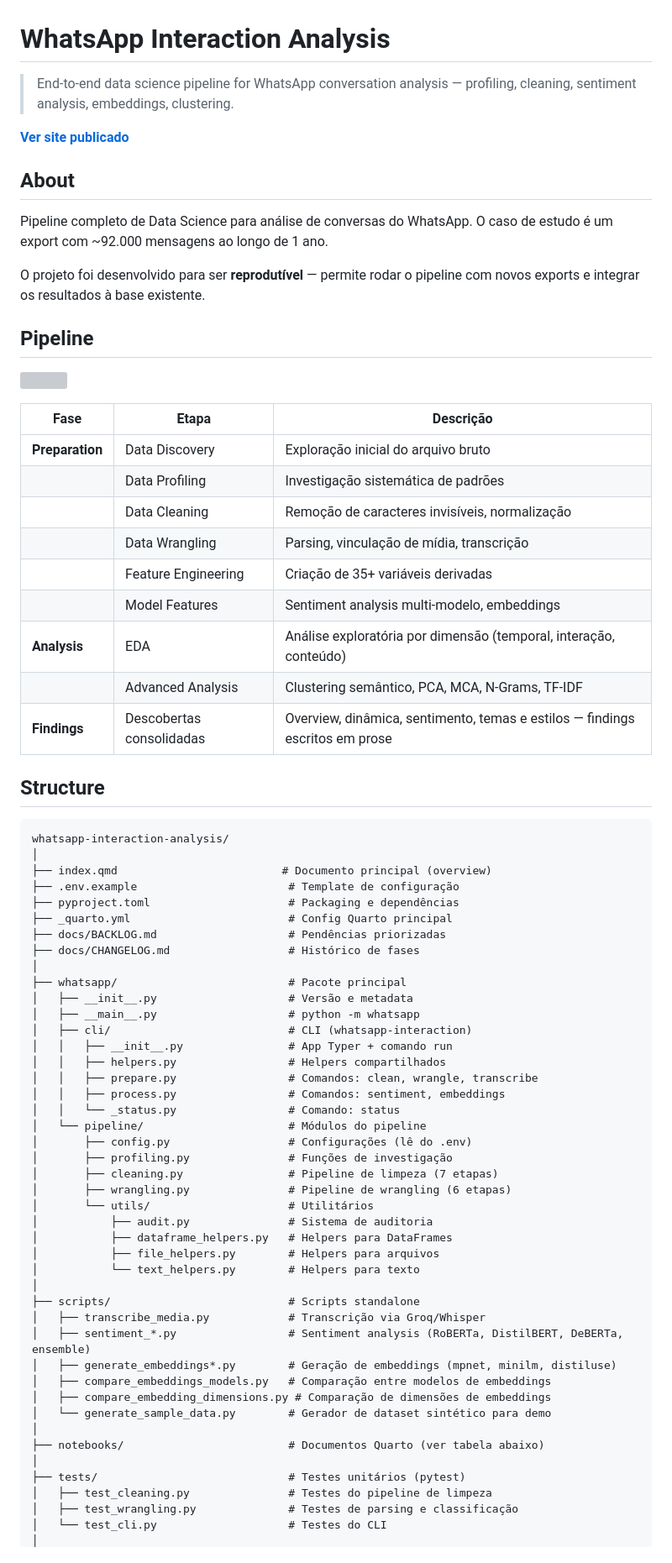
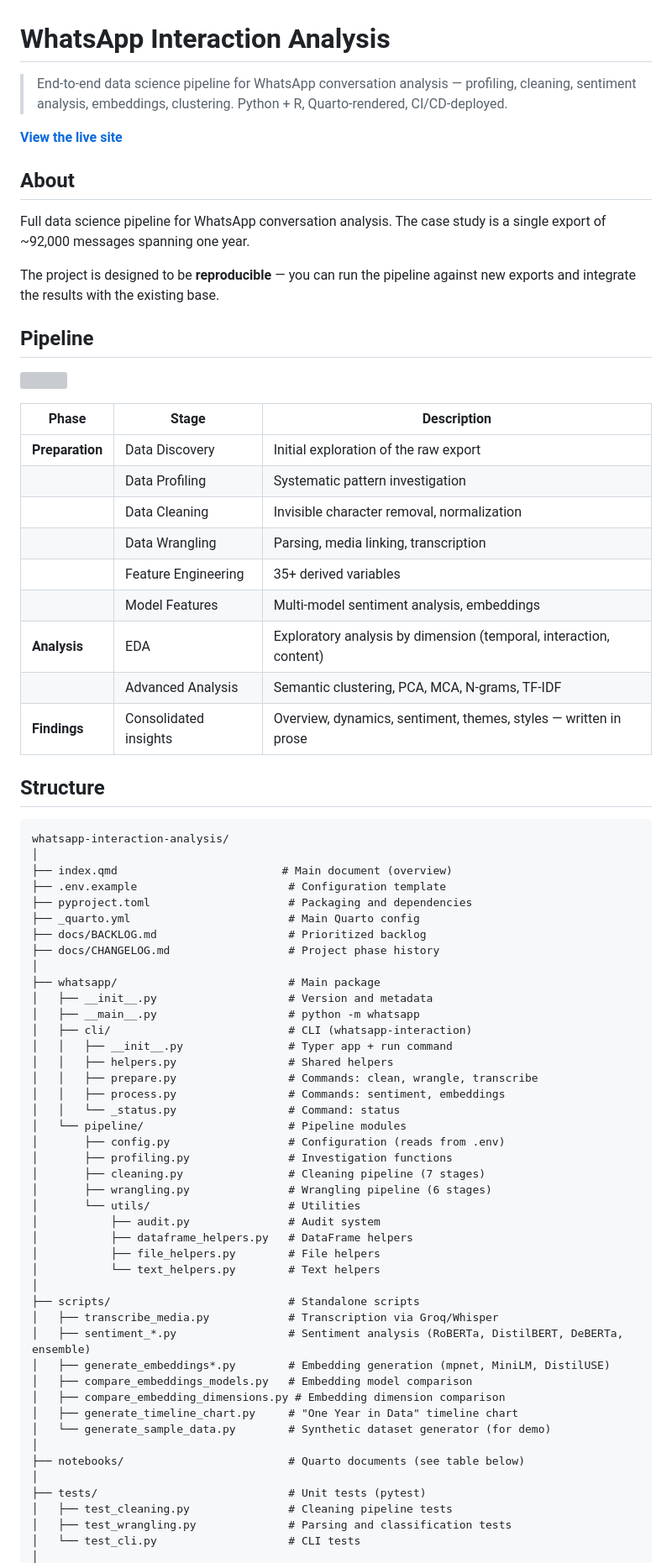
Before and after one commit to mrlnlms/whatsapp-interaction-analysis, a Markdown page: README.md, the part around one of its changes. Shown at 84% size. GitHub-like rendering; grey boxes are pictures that could not be loaded.

Commit message:
docs: traduz README pra ingles e atualiza com R, Lab section e CI/CD completo

````diff
--- a/README.md
+++ b/README.md
@@ -1,75 +1,76 @@
 # WhatsApp Interaction Analysis
 
-> End-to-end data science pipeline for WhatsApp conversation analysis — profiling, cleaning, sentiment analysis, embeddings, clustering.
+> End-to-end data science pipeline for WhatsApp conversation analysis — profiling, cleaning, sentiment analysis, embeddings, clustering. Python + R, Quarto-rendered, CI/CD-deployed.
 
-**[Ver site publicado](https://mrlnlms.github.io/whatsapp-interaction-analysis/)**
+**[View the live site](https://mrlnlms.github.io/whatsapp-interaction-analysis/)**
 
 ## About
 
-Pipeline completo de Data Science para análise de conversas do WhatsApp. O caso de estudo é um export com ~92.000 mensagens ao longo de 1 ano.
+Full data science pipeline for WhatsApp conversation analysis. The case study is a single export of ~92,000 messages spanning one year.
 
-O projeto foi desenvolvido para ser **reprodutível** — permite rodar o pipeline com novos exports e integrar os resultados à base existente.
+The project is designed to be **reproducible** — you can run the pipeline against new exports and integrate the results with the existing base.
 
 ## Pipeline
 
 ![](./assets/images/ds-pipeline-to-insight.png)
 
-| Fase | Etapa | Descrição |
+| Phase | Stage | Description |
 |------|-------|-----------|
-| **Preparation** | Data Discovery | Exploração inicial do arquivo bruto |
-| | Data Profiling | Investigação sistemática de padrões |
-| | Data Cleaning | Remoção de caracteres invisíveis, normalização |
-| | Data Wrangling | Parsing, vinculação de mídia, transcrição |
-| | Feature Engineering | Criação de 35+ variáveis derivadas |
-| | Model Features | Sentiment analysis multi-modelo, embeddings |
-| **Analysis** | EDA | Análise exploratória por dimensão (temporal, interação, conteúdo) |
-| | Advanced Analysis | Clustering semântico, PCA, MCA, N-Grams, TF-IDF |
-| **Findings** | Descobertas consolidadas | Overview, dinâmica, sentimento, temas e estilos — findings escritos em prose |
+| **Preparation** | Data Discovery | Initial exploration of the raw export |
+| | Data Profiling | Systematic pattern investigation |
+| | Data Cleaning | Invisible character removal, normalization |
+| | Data Wrangling | Parsing, media linking, transcription |
+| | Feature Engineering | 35+ derived variables |
+| | Model Features | Multi-model sentiment analysis, embeddings |
+| **Analysis** | EDA | Exploratory analysis by dimension (temporal, interaction, content) |
+| | Advanced Analysis | Semantic clustering, PCA, MCA, N-grams, TF-IDF |
+| **Findings** | Consolidated insights | Overview, dynamics, sentiment, themes, styles — written in prose |
 
 ## Structure
 
 ```
 whatsapp-interaction-analysis/
 │
-├── index.qmd                         # Documento principal (overview)
-├── .env.example                       # Template de configuração
-├── pyproject.toml                     # Packaging e dependências
-├── _quarto.yml                        # Config Quarto principal
-├── docs/BACKLOG.md                    # Pendências priorizadas
-├── docs/CHANGELOG.md                  # Histórico de fases
+├── index.qmd                         # Main document (overview)
+├── .env.example                       # Configuration template
+├── pyproject.toml                     # Packaging and dependencies
+├── _quarto.yml                        # Main Quarto config
+├── docs/BACKLOG.md                    # Prioritized backlog
+├── docs/CHANGELOG.md                  # Project phase history
 │
-├── whatsapp/                          # Pacote principal
-│   ├── __init__.py                    # Versão e metadata
+├── whatsapp/                          # Main package
+│   ├── __init__.py                    # Version and metadata
 │   ├── __main__.py                    # python -m whatsapp
 │   ├── cli/                           # CLI (whatsapp-interaction)
-│   │   ├── __init__.py                # App Typer + comando run
-│   │   ├── helpers.py                 # Helpers compartilhados
-│   │   ├── prepare.py                 # Comandos: clean, wrangle, transcribe
-│   │   ├── process.py                 # Comandos: sentiment, embeddings
-│   │   └── _status.py                 # Comando: status
-│   └── pipeline/                      # Módulos do pipeline
-│       ├── config.py                  # Configurações (lê do .env)
-│       ├── profiling.py               # Funções de investigação
-│       ├── cleaning.py                # Pipeline de limpeza (7 etapas)
-│       ├── wrangling.py               # Pipeline de wrangling (6 etapas)
-│       └── utils/                     # Utilitários
-│           ├── audit.py               # Sistema de auditoria
-│           ├── dataframe_helpers.py   # Helpers para DataFrames
-│           ├── file_helpers.py        # Helpers para arquivos
-│           └── text_helpers.py        # Helpers para texto
+│   │   ├── __init__.py                # Typer app + run command
+│   │   ├── helpers.py                 # Shared helpers
+│   │   ├── prepare.py                 # Commands: clean, wrangle, transcribe
+│   │   ├── process.py                 # Commands: sentiment, embeddings
+│   │   └── _status.py                 # Command: status
+│   └── pipeline/                      # Pipeline modules
+│       ├── config.py                  # Configuration (reads from .env)
+│       ├── profiling.py               # Investigation functions
+│       ├── cleaning.py                # Cleaning pipeline (7 stages)
+│       ├── wrangling.py               # Wrangling pipeline (6 stages)
+│       └── utils/                     # Utilities
+│           ├── audit.py               # Audit system
+│           ├── dataframe_helpers.py   # DataFrame helpers
+│           ├── file_helpers.py        # File helpers
+│           └── text_helpers.py        # Text helpers
 │
-├── scripts/                           # Scripts standalone
-│   ├── transcribe_media.py            # Transcrição via Groq/Whisper
+├── scripts/                           # Standalone scripts
+│   ├── transcribe_media.py            # Transcription via Groq/Whisper
 │   ├── sentiment_*.py                 # Sentiment analysis (RoBERTa, DistilBERT, DeBERTa, ensemble)
-│   ├── generate_embeddings*.py        # Geração de embeddings (mpnet, minilm, distiluse)
-│   ├── compare_embeddings_models.py   # Comparação entre modelos de embeddings
-│   ├── compare_embedding_dimensions.py # Comparação de dimensões de embeddings
-│   └── generate_sample_data.py        # Gerador de dataset sintético para demo
+│   ├── generate_embeddings*.py        # Embedding generation (mpnet, MiniLM, DistilUSE)
+│   ├── compare_embeddings_models.py   # Embedding model comparison
+│   ├── compare_embedding_dimensions.py # Embedding dimension comparison
+│   ├── generate_timeline_chart.py     # "One Year in Data" timeline chart
+│   └── generate_sample_data.py        # Synthetic dataset generator (for demo)
 │
-├── notebooks/                         # Documentos Quarto (ver tabela abaixo)
+├── notebooks/                         # Quarto documents (see table below)
 │
-├── tests/                             # Testes unitários (pytest)
-│   ├── test_cleaning.py               # Testes do pipeline de limpeza
-│   ├── test_wrangling.py              # Testes de parsing e classificação
-│   └── test_cli.py                    # Testes do CLI
+├── tests/                             # Unit tests (pytest)
+│   ├── test_cleaning.py               # Cleaning pipeline tests
+│   ├── test_wrangling.py              # Parsing and classification tests
+│   └── test_cli.py                    # CLI tests
 │
````
Also changed, not shown: other parts of README.md (+126 -81 lines).
